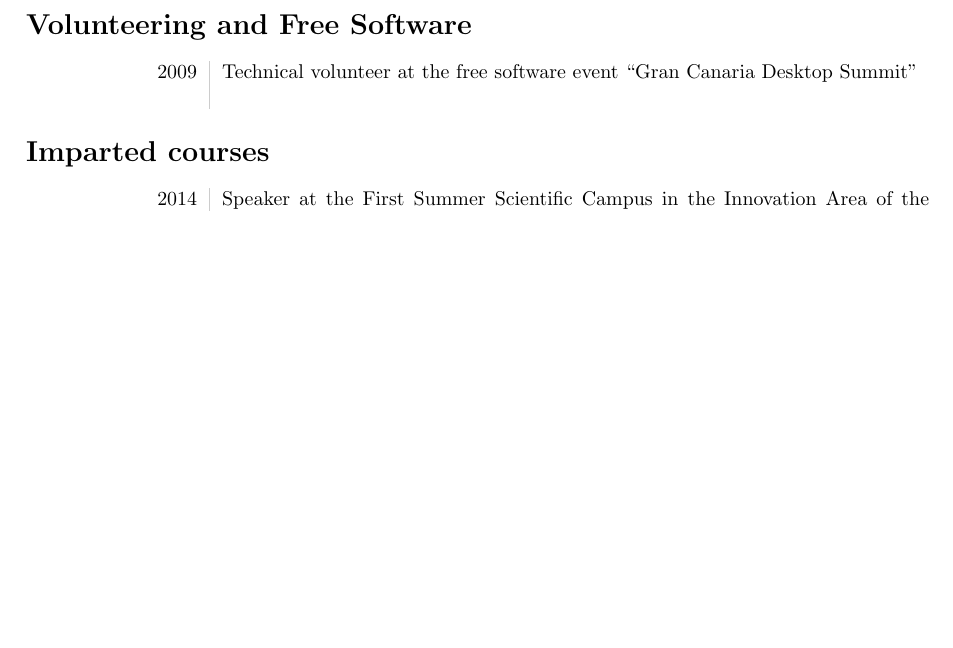
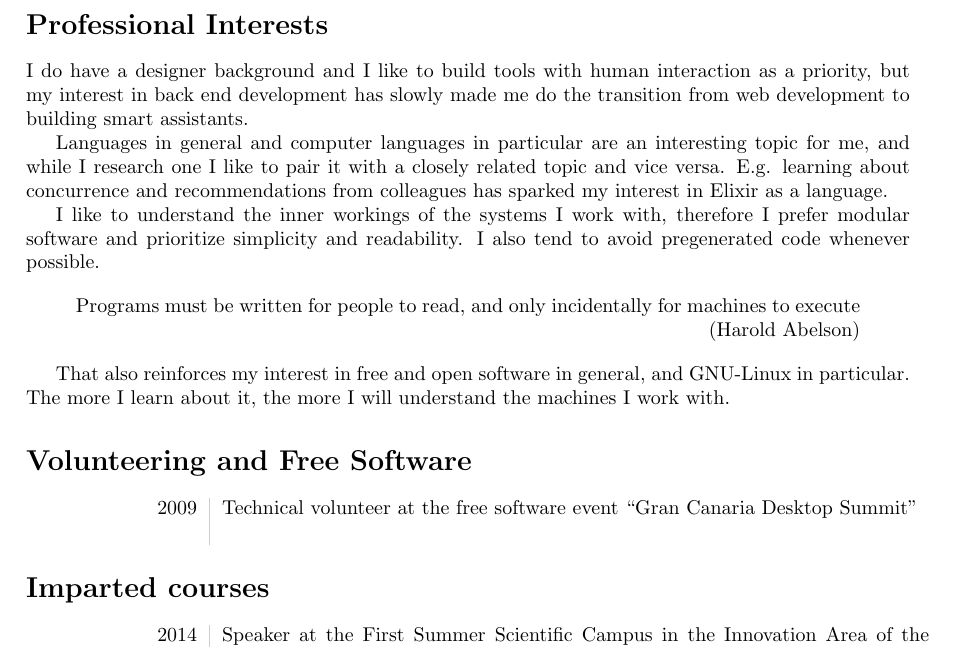
Before and after one commit to Quarkex/curriculum, a LaTeX CV (CV.en.tex): part of page 3 of 4, cut at the place of the change, the shorter picture padded with empty space. Compiled offline with pdfLaTeX.

Commit message:
added professional interests

```diff
--- a/CV.en.tex
+++ b/CV.en.tex
@@ -17,6 +17,15 @@
 \newcolumntype{L}{>{\raggedleft}p{0.18\textwidth}}
 \newcolumntype{R}{p{0.8\textwidth}}
 \newcommand\VRule{\color{lightgray}\vrule width 0.5pt}
+
+\def\signed #1{{\leavevmode\unskip\nobreak\hfil\penalty50\hskip2em
+  \hbox{}\nobreak\hfil(#1)%
+  \parfillskip=0pt \finalhyphendemerits=0 \endgraf}}
+
+\newsavebox\mybox
+\newenvironment{aquote}[1]
+  {\savebox\mybox{#1}\begin{quote}}
+  {\signed{\usebox\mybox}\end{quote}}
 
 \begin{document}
     \pagenumbering{gobble}% Remove page numbers (and reset to 1)
@@ -94,6 +103,31 @@
     \section*{Personal Interests}
     Technology has always been present in my home, and together with games and music are the core of my interests. I first learned the basics of programming while building adventure modules for “Neverwinter Nights”. Nowadays my wife and I still run game sessions at home, which looks like half music store and half game workshop. I also play music in a band with students and former students of the computer science faculty and practice martial arts.
 
+    \section*{Professional Interests}
+    I do have a designer background and I like to build tools with human
+    interaction as a priority, but my interest in back end development has
+    slowly made me do the transition from web development to building smart
+    assistants.
+
+    Languages in general and computer languages in particular are an
+    interesting topic for me, and while I research one I like to pair it with a
+    closely related topic and vice versa. E.g. learning about concurrence and
+    recommendations from colleagues has sparked my interest in Elixir as a
+    language.
+
+    I like to understand the inner workings of the systems I work with,
+    therefore I prefer modular software and prioritize simplicity and
+    readability. I also tend to avoid pregenerated
+    code whenever possible.
+
+    \begin{aquote}{Harold Abelson}
+        Programs must be written for people to read, and only incidentally for machines to execute
+    \end{aquote}
+
+    That also reinforces my interest in free and open software in general,
+    and GNU-Linux in particular. The more I learn about it, the more I will
+    understand the machines I work with.
+
     \section*{Volunteering and Free Software}
     \begin{tabular}{L!{\VRule}R}
 
```
